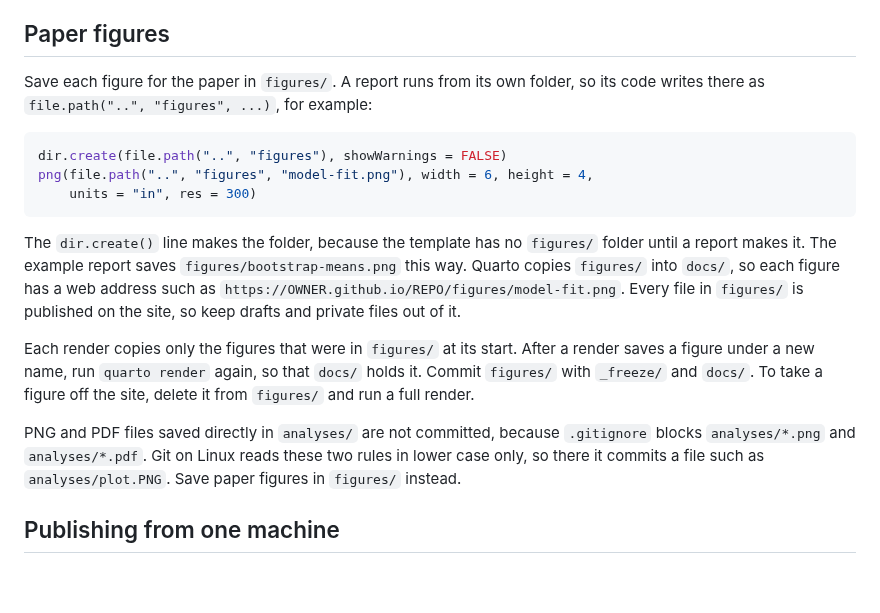
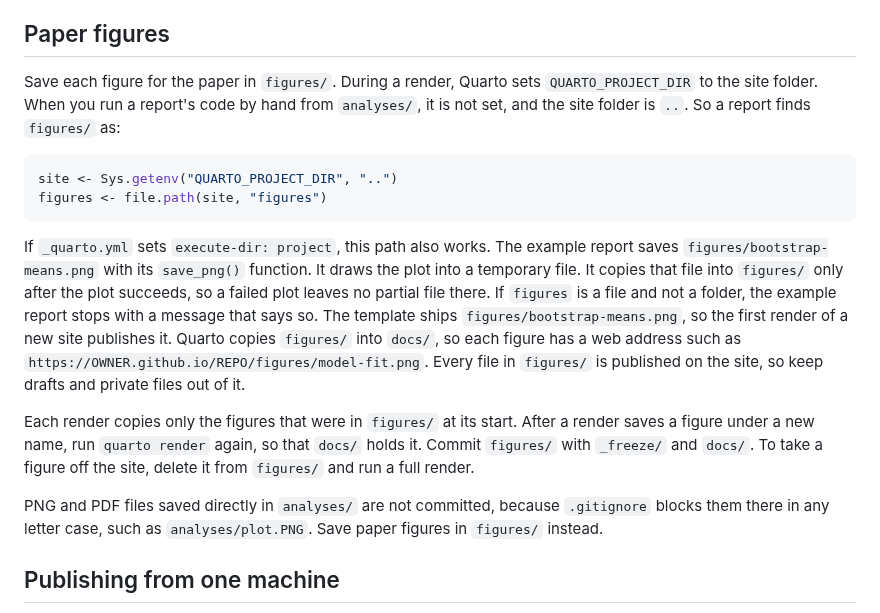
Before and after one commit to jmgirard/supplement, a Markdown page: inst/template/_README.md, the part around the change. Drawn GitHub-style; blank space fills up the shorter version.

````diff
--- a/inst/template/_README.md
+++ b/inst/template/_README.md
@@ -271,19 +271,24 @@ figures change.
 
 ## Paper figures
 
-Save each figure for the paper in `figures/`. A report runs from its own
-folder, so its code writes there as `file.path("..", "figures", ...)`, for
-example:
+Save each figure for the paper in `figures/`. During a render, Quarto sets
+`QUARTO_PROJECT_DIR` to the site folder. When you run a report's code by
+hand from `analyses/`, it is not set, and the site folder is `..`. So a
+report finds `figures/` as:
 
 ```r
-dir.create(file.path("..", "figures"), showWarnings = FALSE)
-png(file.path("..", "figures", "model-fit.png"), width = 6, height = 4,
-    units = "in", res = 300)
+site <- Sys.getenv("QUARTO_PROJECT_DIR", "..")
+figures <- file.path(site, "figures")
 ```
 
-The `dir.create()` line makes the folder, because the template has no
-`figures/` folder until a report makes it. The example report saves
-`figures/bootstrap-means.png` this way. Quarto copies `figures/` into
+If `_quarto.yml` sets `execute-dir: project`, this path also works. The
+example report saves `figures/bootstrap-means.png` with its `save_png()`
+function. It draws the plot into a temporary file. It copies that file into
+`figures/` only after the plot succeeds, so a failed plot leaves no partial
+file there. If `figures` is a file and not a folder, the example report
+stops with a message that says so. The template ships
+`figures/bootstrap-means.png`, so the first render of a new site publishes
+it. Quarto copies `figures/` into
 `docs/`, so each figure has a web address such as
 `https://OWNER.github.io/REPO/figures/model-fit.png`. Every file in
 `figures/` is published on the site, so keep drafts and private files out
@@ -296,9 +301,8 @@ take a figure off the site, delete it from `figures/` and run a full
 render.
 
 PNG and PDF files saved directly in `analyses/` are not committed, because
-`.gitignore` blocks `analyses/*.png` and `analyses/*.pdf`. Git on Linux
-reads these two rules in lower case only, so there it commits a file such
-as `analyses/plot.PNG`. Save paper figures in `figures/` instead.
+`.gitignore` blocks them there in any letter case, such as
+`analyses/plot.PNG`. Save paper figures in `figures/` instead.
 
 ## Publishing from one machine
 
````
Also changed, not shown: NEWS.md (+9 -3 lines), cairn/milestones/M028-figure-code.md (+2 -1 lines).
